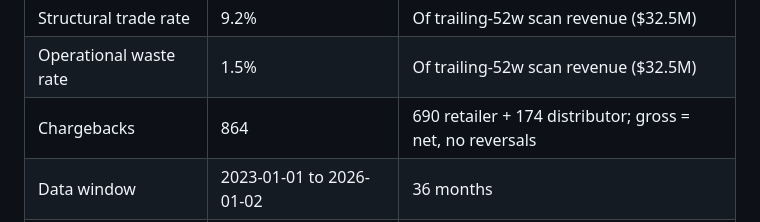
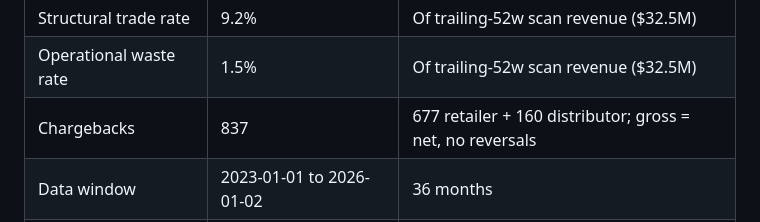
Before and after one commit to MsShawnP/cinderhaven-data-platform, a Markdown page: CINDERHAVEN_CANONICAL.md, the part around the change. Drawn GitHub-style.

Commit message:
Lock new chargeback counts after date-window shift
Co-Authored-By: Claude Opus 4.6 <noreply@anthropic.com>

```diff
--- a/CINDERHAVEN_CANONICAL.md
+++ b/CINDERHAVEN_CANONICAL.md
@@ -132,7 +132,7 @@ See each repo for derivation details.
 | Structural trade (annual) | ~$3.0M/yr | Rate × trailing-52w channel revenue |
 | Structural trade rate | 9.2% | Of trailing-52w scan revenue ($32.5M) |
 | Operational waste rate | 1.5% | Of trailing-52w scan revenue ($32.5M) |
-| Chargebacks | 864 | 690 retailer + 174 distributor; gross = net, no reversals |
+| Chargebacks | 837 | 677 retailer + 160 distributor; gross = net, no reversals |
 | Data window | 2023-01-01 to 2026-01-02 | 36 months |
 | Scan revenue (trailing-52w) | $32.5M | |
 | EBITDA check | 13.7% trade + 11% EBITDA = 24.7% | Leaves 75.3% for COGS+SGA (plausible) |
```
